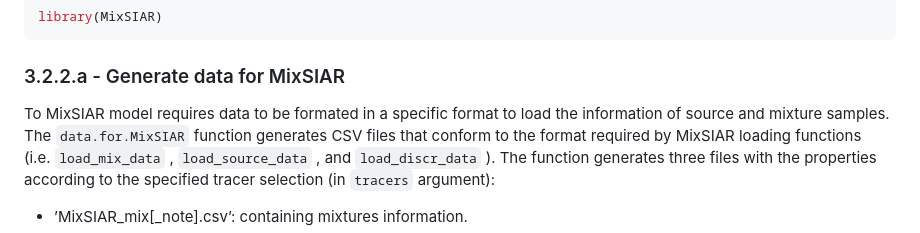
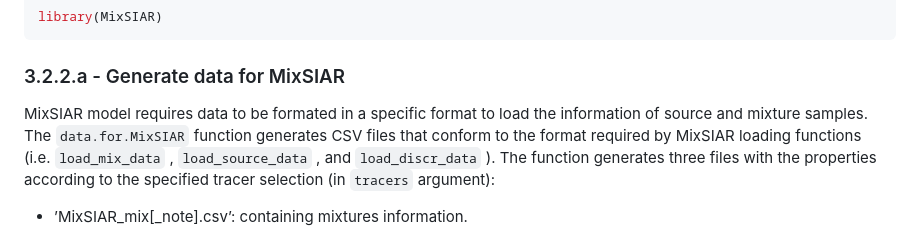
Before and after one commit to tchalauxclergue/fingR, a Markdown page: README.md, the part around the change. Drawn GitHub-style.

Commit message:
Update README.md
coquille dans le texte

```diff
--- a/README.md
+++ b/README.md
@@ -1098,7 +1098,7 @@ library(MixSIAR)
 
 ### 3.2.2.a - Generate data for MixSIAR
 
-To MixSIAR model requires data to be formated in a specific format to
+MixSIAR model requires data to be formated in a specific format to
 load the information of source and mixture samples. The
 `data.for.MixSIAR` function generates CSV files that conform to the
 format required by MixSIAR loading functions (i.e. `load_mix_data` ,
```
